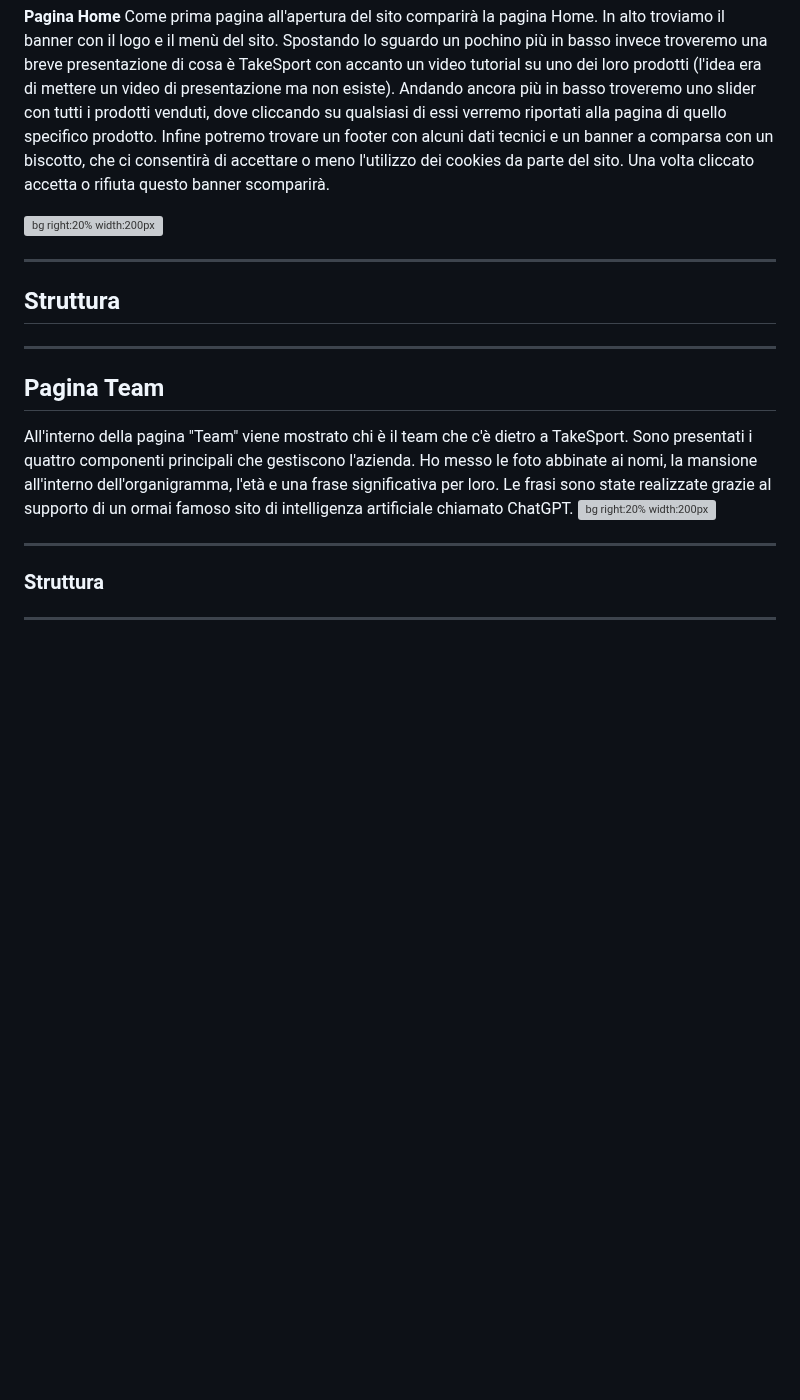
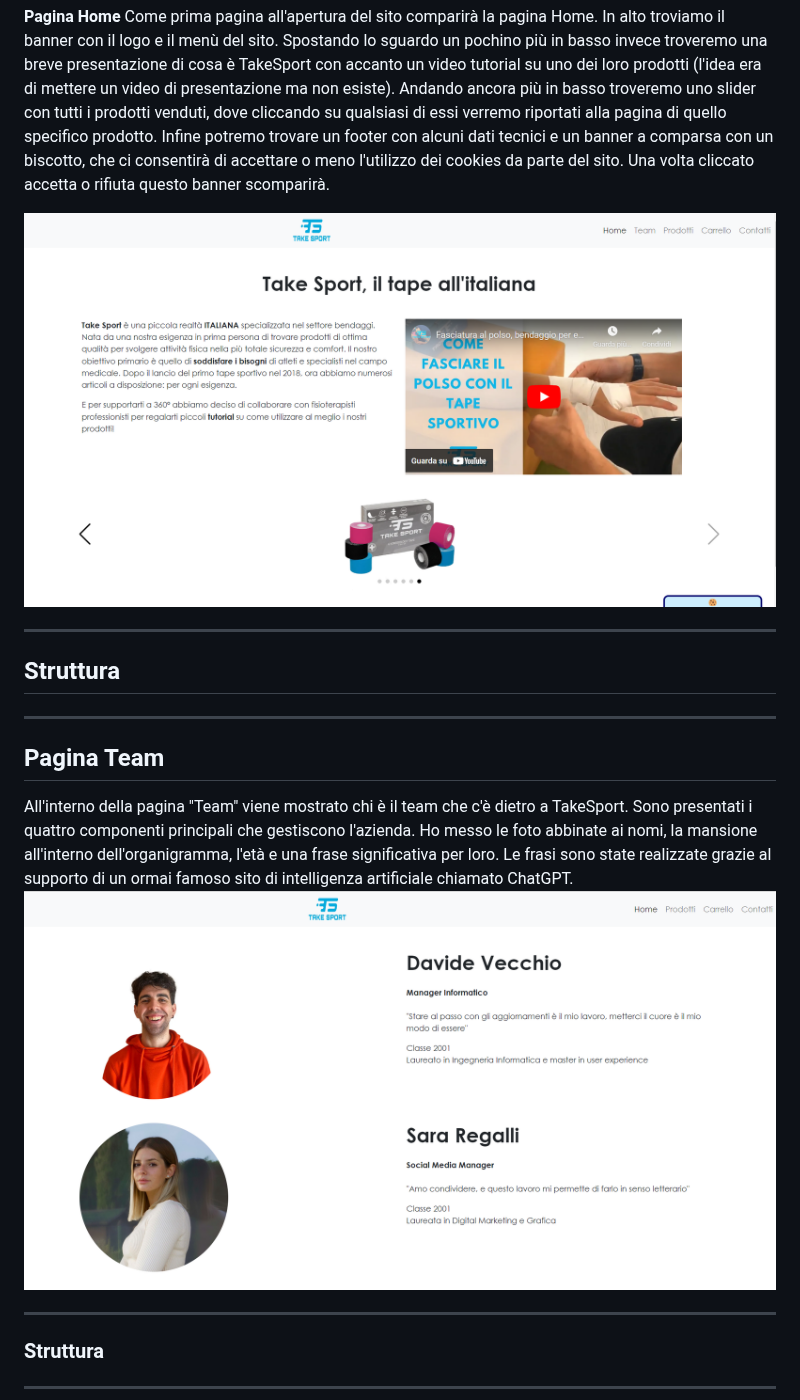
Before and after one commit to tosoelisa/progetto_ecommerce, a Markdown page: intro/slide.md, the part around one of its changes. GitHub-like rendering; blank space fills up the shorter version; grey boxes are pictures that could not be loaded.

```diff
--- a/intro/slide.md
+++ b/intro/slide.md
@@ -59,7 +59,7 @@ Nel mio caso ho scelto un sito di **e-commerce specializzato** in prodotti medic
 **Pagina Home**
 Come prima pagina all'apertura del sito comparirà la pagina Home. In alto troviamo il banner con il logo e il menù del sito. Spostando lo sguardo un pochino più in basso invece troveremo una breve presentazione di cosa è TakeSport con accanto un video tutorial su uno dei loro prodotti (l'idea era di mettere un video di presentazione ma non esiste). Andando ancora più in basso troveremo uno slider con tutti i prodotti venduti, dove cliccando su qualsiasi di essi verremo riportati alla pagina di quello specifico prodotto. Infine potremo trovare un footer con alcuni dati tecnici e un banner a comparsa con un biscotto, che ci consentirà di accettare o meno l'utilizzo dei cookies da parte del sito. Una volta cliccato accetta o rifiuta questo banner scomparirà.
 
-![bg right:20% width:200px](home_pc.jpg)
+![bg right:20% width:200px](home_pc.png)
 
 ---
 
@@ -69,7 +69,7 @@ Come prima pagina all'apertura del sito comparirà la pagina Home. In alto trovi
 
 ## Pagina Team
 All'interno della pagina "Team" viene mostrato chi è il team che c'è dietro a TakeSport. Sono presentati i quattro componenti principali che gestiscono l'azienda. Ho messo le foto abbinate ai nomi, la mansione all'interno dell'organigramma, l'età e una frase significativa per loro. Le frasi sono state realizzate grazie al supporto di un ormai famoso sito di intelligenza artificiale chiamato ChatGPT.
-![bg right:20% width:200px](team_pc.jpg)
+![bg right:20% width:200px](team_pc.png)
 
 ---
 
```
Also changed, not shown: other parts of intro/slide.md (+5 -5 lines).
